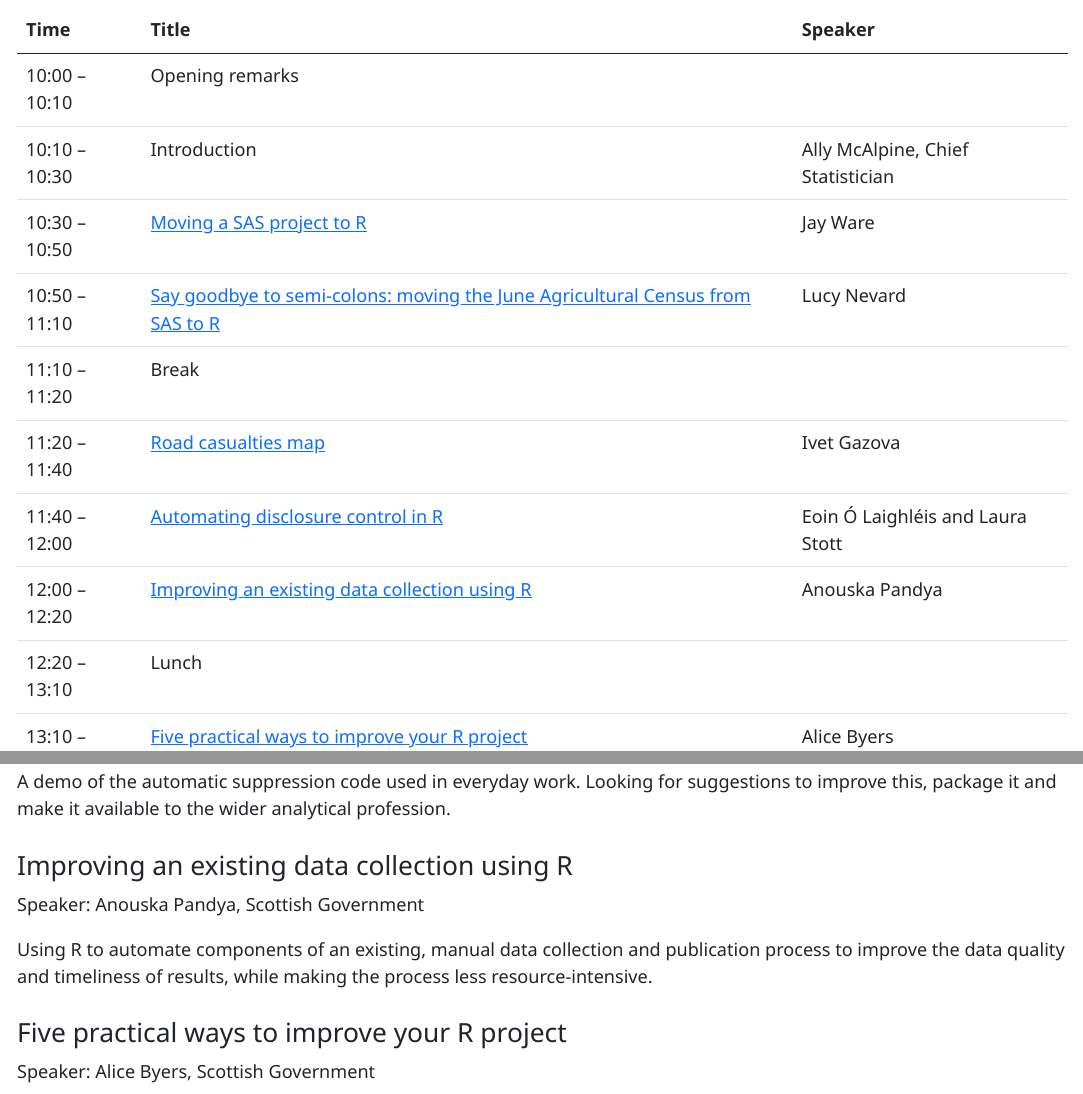
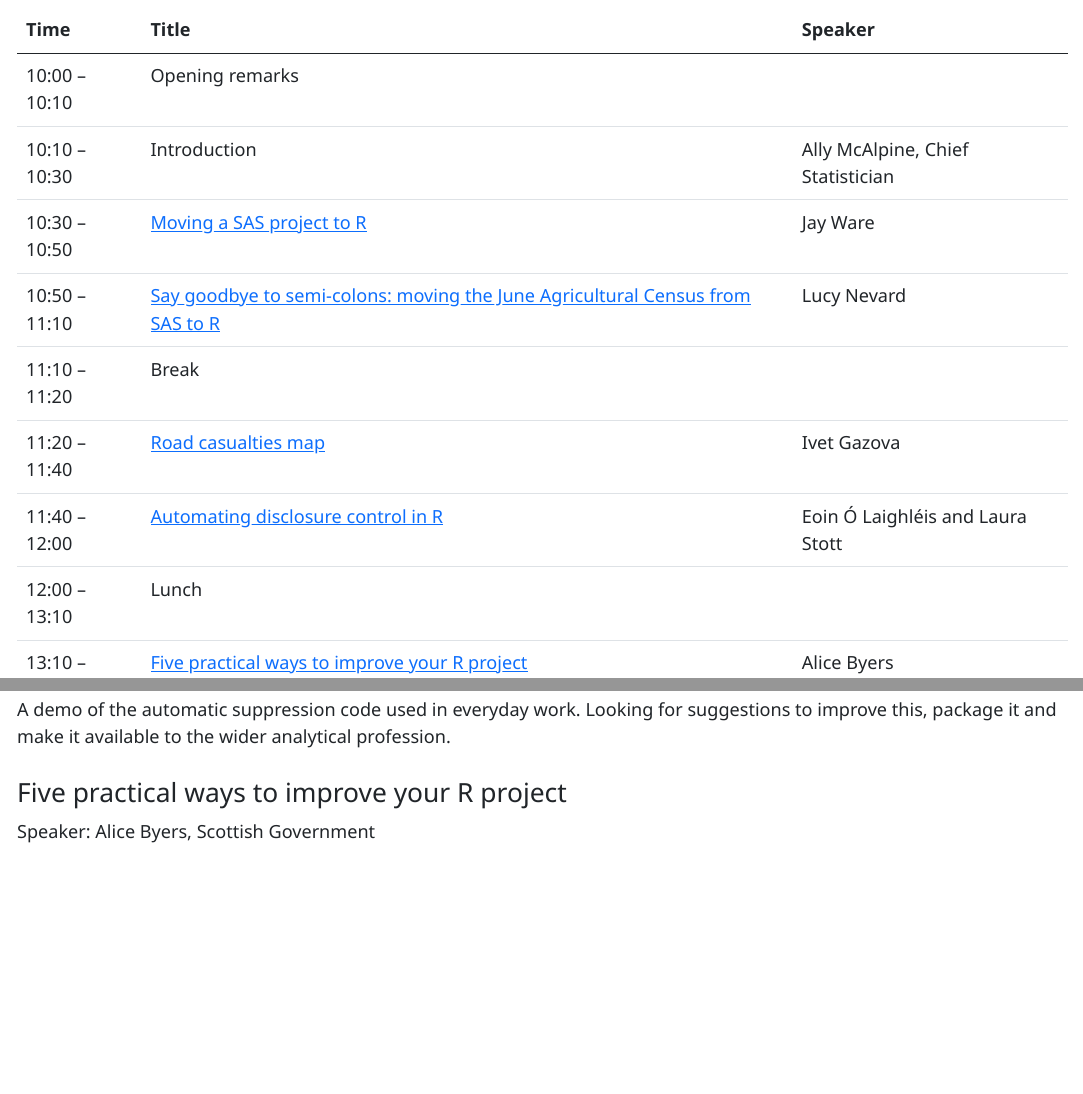
Before and after one commit to ScotGovAnalysis/R-user-day-talks, a Quarto document (2023-12-06/agenda.qmd): the page in a window 1100 px wide, from 690 px down, and a second part further down, joined at a grey line. The pictures show the output file 2023-12-06/agenda.html that the author committed with the source, opened offline.

Commit message:
Update agenda

```diff
--- a/2023-12-06/agenda.qmd
+++ b/2023-12-06/agenda.qmd
@@ -54,8 +54,7 @@ Please [email the organisers](mailto:alice.byers@gov.scot;Gerard.Scullion@gov.sc
 | 11:10 – 11:20 | Break | |
 | 11:20 – 11:40 | [Road casualties map](#road-casualties-map) | Ivet Gazova |
 | 11:40 – 12:00 | [Automating disclosure control in R](#automating-disclosure-control-in-r) | Eoin Ó Laighléis and Laura Stott
-| 12:00 – 12:20 | [Improving an existing data collection using R](#improving-an-existing-data-collection-using-r) | Anouska Pandya |
-| 12:20 – 13:10 | Lunch | |
+| 12:00 – 13:10 | Lunch | |
 | 13:10 – 13:30 | [Five practical ways to improve your R project](#five-practical-ways-to-improve-your-r-project) | Alice Byers |
 | 13:30 – 13:50 | [Incorporating sgplot in the development of Official Statistics publications](#incorporating-sgplot-in-the-development-of-official-statistics-publications) | Joshua Bird |
 | 13:50 – 14:10 | [Update on analytical workbench and ADM systems](#update-on-analytical-workbench-and-adm-systems) | Sandy Smith |
@@ -90,12 +89,6 @@ Speakers: Eoin Ó Laighléis and Laura Stott, Scottish Government
 
 A demo of the automatic suppression code used in everyday work. Looking for suggestions to improve this, package it and make it available to the wider analytical profession.
 
-### Improving an existing data collection using R
-
-Speaker: Anouska Pandya, Scottish Government
-
-Using R to automate components of an existing, manual data collection and publication process to improve the data quality and timeliness of results, while making the process less resource-intensive.
-
 ### Five practical ways to improve your R project
 
 Speaker: Alice Byers, Scottish Government
```
Also changed, not shown: 2023-12-06/agenda.html.
